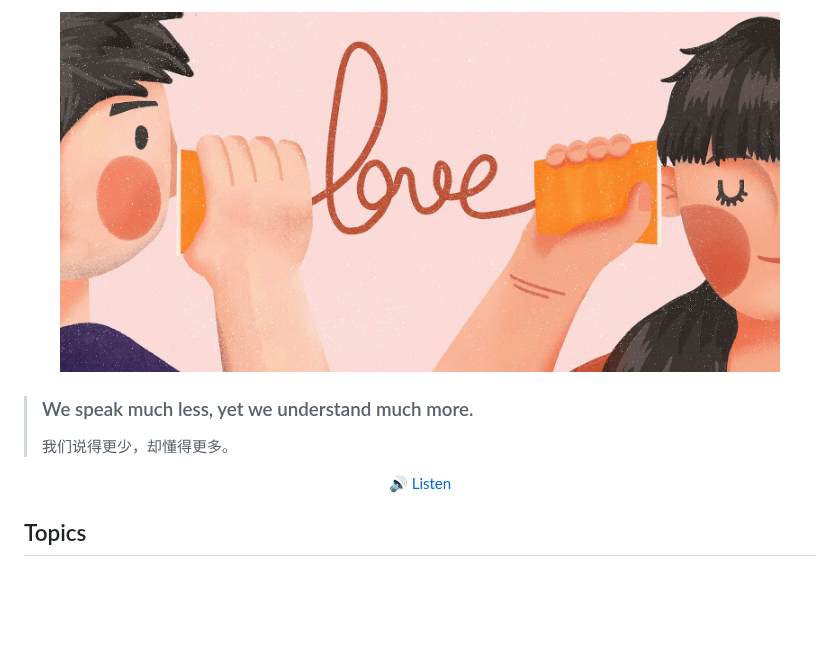
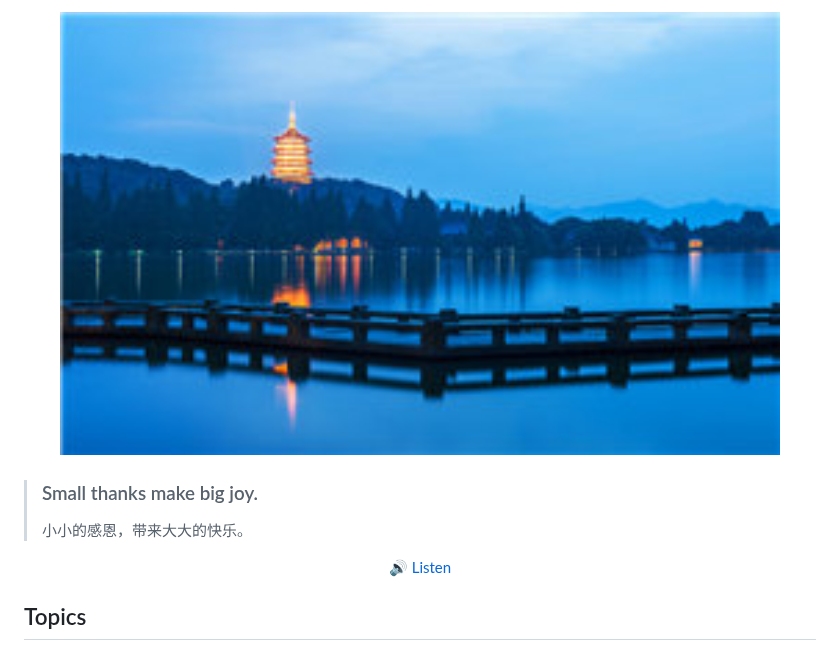
Before and after one commit to haiifeng/dailyQA, a Markdown page: readme.md, the part around one of its changes. Rendered like a GitHub page; pictures changed too: images/daily-sentence.jpg; blank space fills up the shorter version.

Commit message:
Update daily sentence

```diff
--- a/readme.md
+++ b/readme.md
@@ -7,9 +7,9 @@
 
 <p align="center">
-  <img src="./images/daily-sentence.png" alt="We speak much less, yet we understand much more." width="720" />
+  <img src="./images/daily-sentence.jpg" alt="Small thanks make big joy.  " width="720" />
 </p>
 
-> ### We speak much less, yet we understand much more.
+> ### Small thanks make big joy.
 >
-> 我们说得更少，却懂得更多。
+> 小小的感恩，带来大大的快乐。
 
```
Also changed, not shown: other parts of readme.md (+2 -2 lines).
